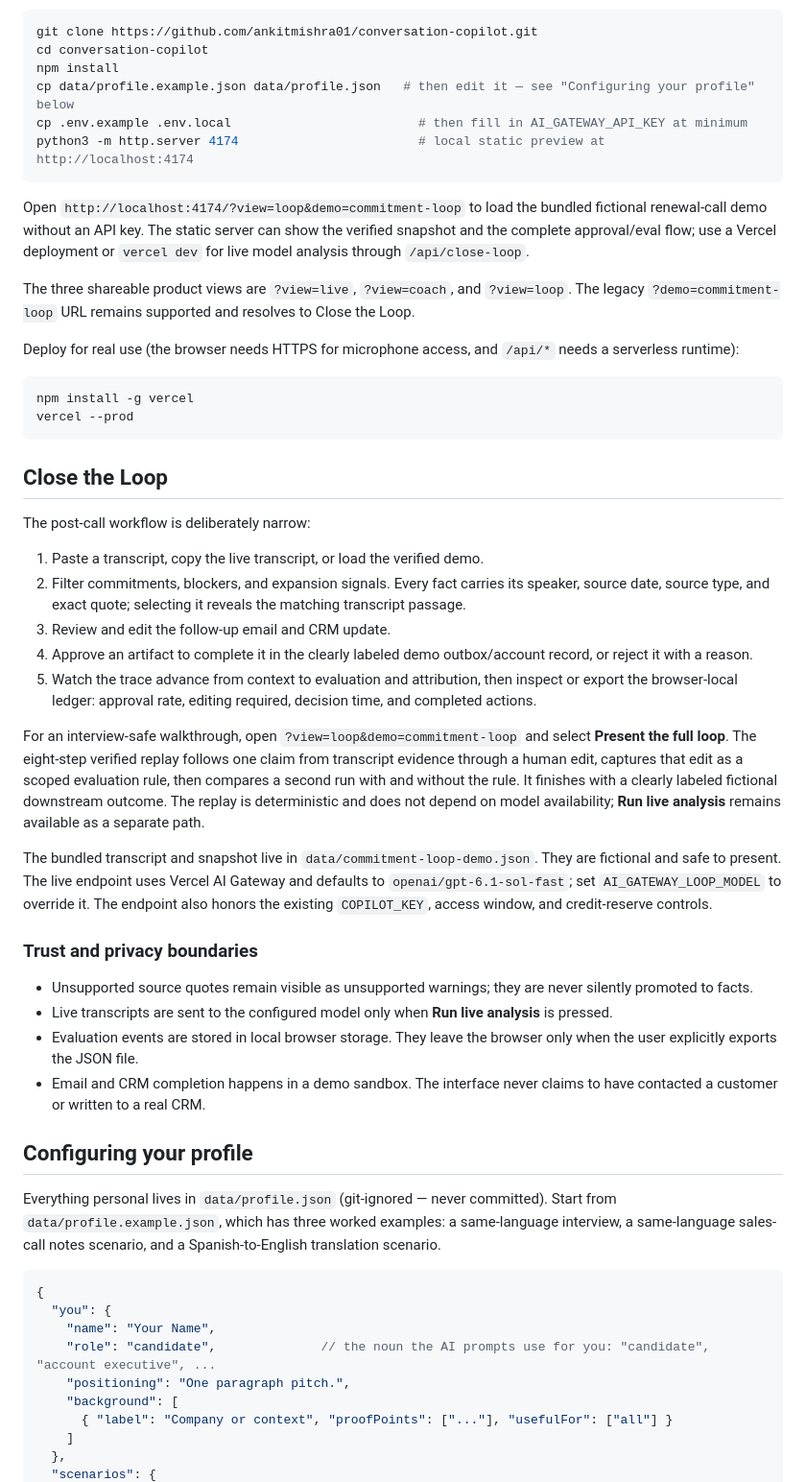
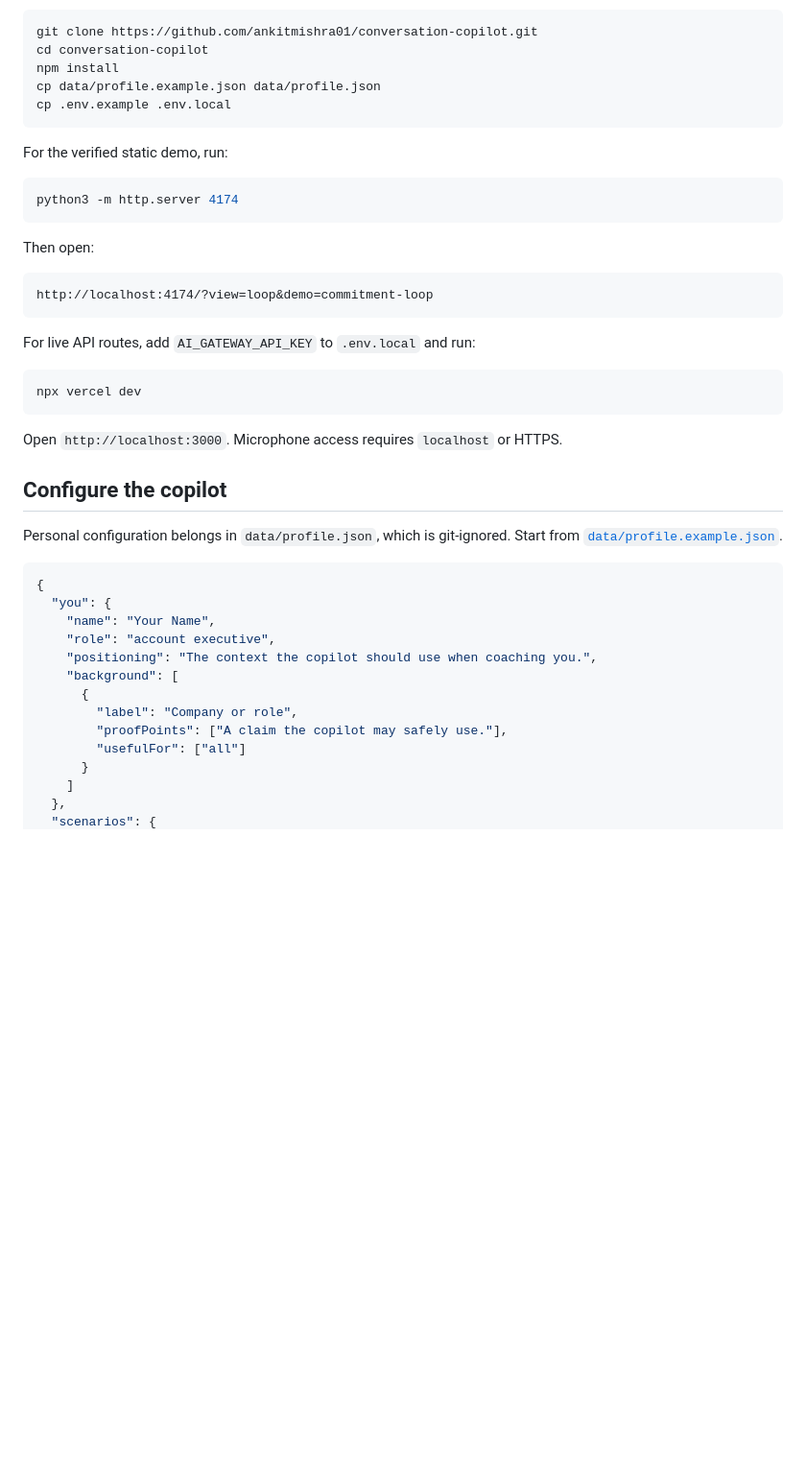
Before and after one commit to ankitmishra01/conversation-copilot, a Markdown page: README.md, the part around one of its changes. Shown at 96% size. Rendered like a GitHub page; blank space fills up the shorter version.

Commit message:
docs: add project README
Document the live demo, product modes, architecture, setup, configuration, API surface, privacy boundaries, and deployment workflow.

````diff
--- a/README.md
+++ b/README.md
@@ -16,74 +76,46 @@ an attribution state so you can see whether the agent is improving rather than m
 git clone https://github.com/ankitmishra01/conversation-copilot.git
 cd conversation-copilot
 npm install
-cp data/profile.example.json data/profile.json   # then edit it — see "Configuring your profile" below
-cp .env.example .env.local                         # then fill in AI_GATEWAY_API_KEY at minimum
-python3 -m http.server 4174                        # local static preview at http://localhost:4174
+cp data/profile.example.json data/profile.json
+cp .env.example .env.local
 ```
 
-Open `http://localhost:4174/?view=loop&demo=commitment-loop` to load the bundled fictional renewal-call
-demo without an API key. The static server can show the verified snapshot and the complete approval/eval
-flow; use a Vercel deployment or `vercel dev` for live model analysis through `/api/close-loop`.
-
-The three shareable product views are `?view=live`, `?view=coach`, and `?view=loop`. The legacy
-`?demo=commitment-loop` URL remains supported and resolves to Close the Loop.
-
-Deploy for real use (the browser needs HTTPS for microphone access, and `/api/*` needs a serverless
-runtime):
+For the verified static demo, run:
 
 ```bash
-npm install -g vercel
-vercel --prod
+python3 -m http.server 4174
 ```
 
-## Close the Loop
+Then open:
 
-The post-call workflow is deliberately narrow:
+```text
+http://localhost:4174/?view=loop&demo=commitment-loop
+```
 
-1. Paste a transcript, copy the live transcript, or load the verified demo.
-2. Filter commitments, blockers, and expansion signals. Every fact carries its speaker, source date,
-   source type, and exact quote; selecting it reveals the matching transcript passage.
-3. Review and edit the follow-up email and CRM update.
-4. Approve an artifact to complete it in the clearly labeled demo outbox/account record, or reject it
-   with a reason.
-5. Watch the trace advance from context to evaluation and attribution, then inspect or export the
-   browser-local ledger: approval rate, editing required, decision time, and completed actions.
+For live API routes, add `AI_GATEWAY_API_KEY` to `.env.local` and run:
 
-For an interview-safe walkthrough, open `?view=loop&demo=commitment-loop` and select **Present the full
-loop**. The eight-step verified replay follows one claim from transcript evidence through a human edit,
-captures that edit as a scoped evaluation rule, then compares a second run with and without the rule.
-It finishes with a clearly labeled fictional downstream outcome. The replay is deterministic and does
-not depend on model availability; **Run live analysis** remains available as a separate path.
+```bash
+npx vercel dev
+```
 
-The bundled transcript and snapshot live in `data/commitment-loop-demo.json`. They are fictional and
-safe to present. The live endpoint uses Vercel AI Gateway and defaults to `openai/gpt-6.1-sol-fast`;
-set `AI_GATEWAY_LOOP_MODEL` to override it. The endpoint also honors the existing `COPILOT_KEY`, access
-window, and credit-reserve controls.
+Open `http://localhost:3000`. Microphone access requires `localhost` or HTTPS.
 
-### Trust and privacy boundaries
+## Configure the copilot
 
-- Unsupported source quotes remain visible as unsupported warnings; they are never silently promoted
-  to facts.
-- Live transcripts are sent to the configured model only when **Run live analysis** is pressed.
-- Evaluation events are stored in local browser storage. They leave the browser only when the user
-  explicitly exports the JSON file.
-- Email and CRM completion happens in a demo sandbox. The interface never claims to have contacted a
-  customer or written to a real CRM.
-
-## Configuring your profile
-
-Everything personal lives in `data/profile.json` (git-ignored — never committed). Start from
-`data/profile.example.json`, which has three worked examples: a same-language interview, a same-language
-sales-call notes scenario, and a Spanish-to-English translation scenario.
+Personal configuration belongs in `data/profile.json`, which is git-ignored. Start from [`data/profile.example.json`](data/profile.example.json).
 
 ```jsonc
 {
   "you": {
     "name": "Your Name",
-    "role": "candidate",              // the noun the AI prompts use for you: "candidate", "account executive", ...
-    "positioning": "One paragraph pitch.",
+    "role": "account executive",
+    "positioning": "The context the copilot should use when coaching you.",
     "background": [
-      { "label": "Company or context", "proofPoints": ["..."], "usefulFor": ["all"] }
+      {
+        "label": "Company or role",
+        "proofPoints": ["A claim the copilot may safely use."],
+        "usefulFor": ["all"]
+      }
     ]
   },
   "scenarios": {
````
Also changed, not shown: other parts of README.md (+169 -74 lines).
